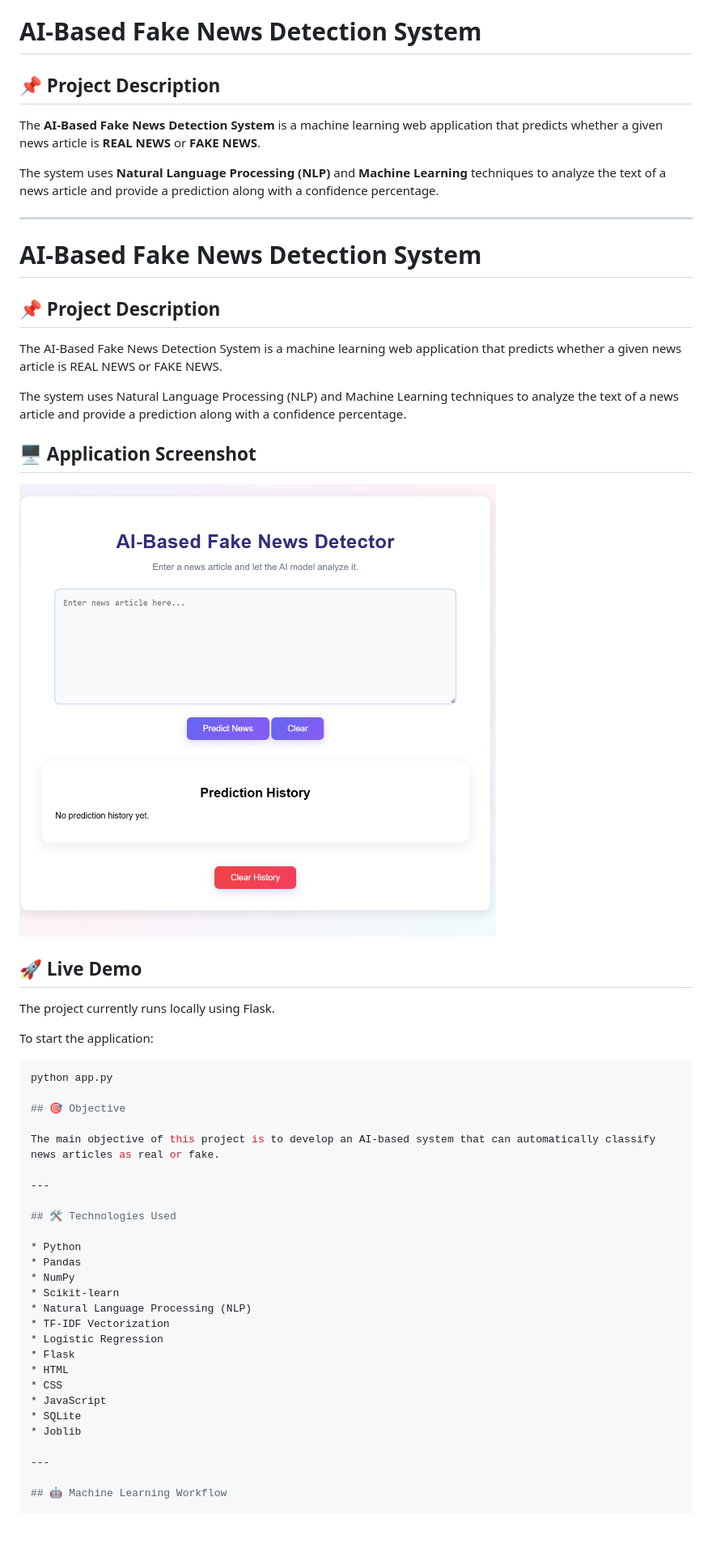
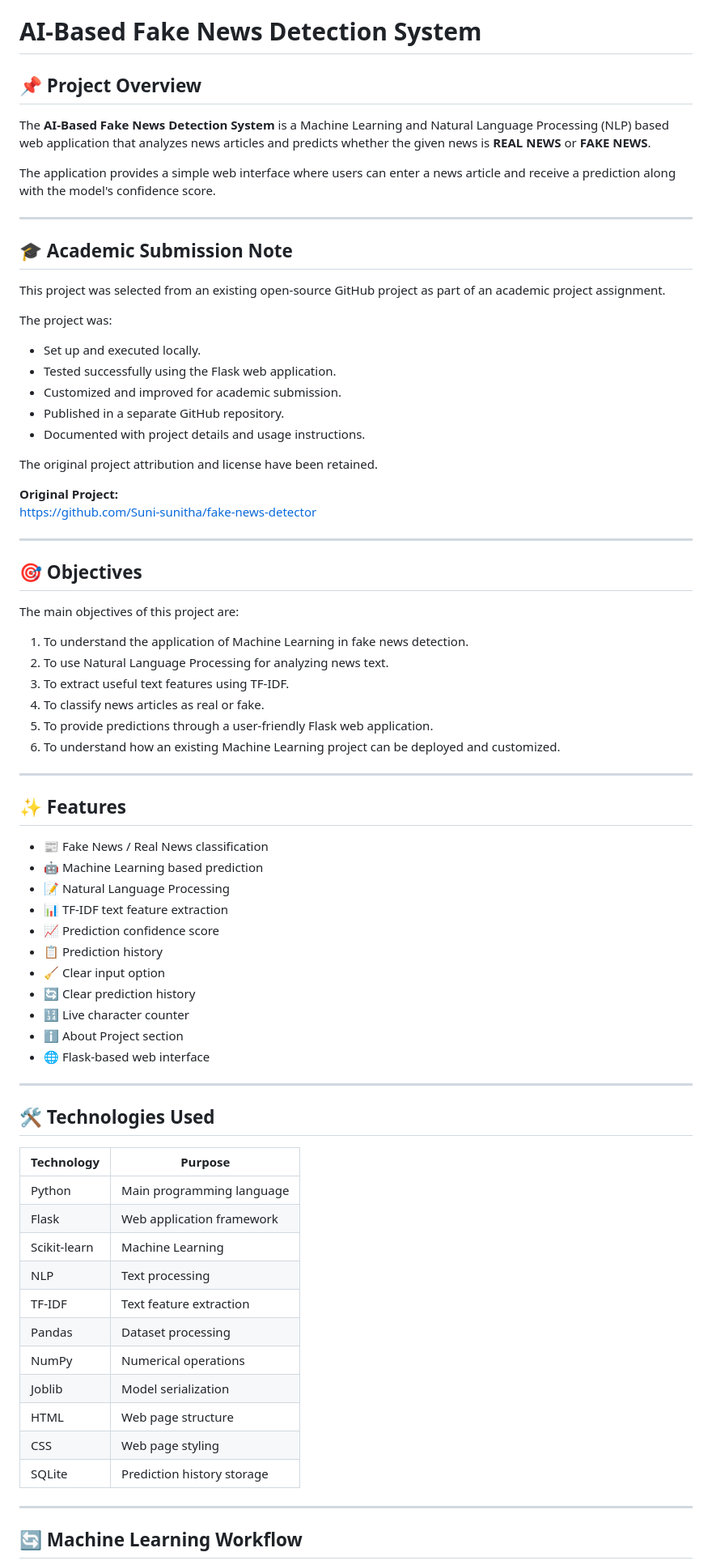
Before and after one commit to hariommewada881/fake-news-detector, a Markdown page: README.md, the part around one of its changes. Shown at 81% size. GitHub-like rendering; blank space fills up the shorter version.

Commit message:
Update README for academic submission

````diff
--- a/README.md
+++ b/README.md
@@ -1,55 +1,78 @@
 # AI-Based Fake News Detection System
 
-## 📌 Project Description
+## 📌 Project Overview
 
-The **AI-Based Fake News Detection System** is a machine learning web application that predicts whether a given news article is **REAL NEWS** or **FAKE NEWS**.
+The **AI-Based Fake News Detection System** is a Machine Learning and Natural Language Processing (NLP) based web application that analyzes news articles and predicts whether the given news is **REAL NEWS** or **FAKE NEWS**.
 
-The system uses **Natural Language Processing (NLP)** and **Machine Learning** techniques to analyze the text of a news article and provide a prediction along with a confidence percentage.
+The application provides a simple web interface where users can enter a news article and receive a prediction along with the model's confidence score.
 
 ---
-# AI-Based Fake News Detection System
 
-## 📌 Project Description
+## 🎓 Academic Submission Note
 
-The AI-Based Fake News Detection System is a machine learning web application that predicts whether a given news article is REAL NEWS or FAKE NEWS.
+This project was selected from an existing open-source GitHub project as part of an academic project assignment.
 
-The system uses Natural Language Processing (NLP) and Machine Learning techniques to analyze the text of a news article and provide a prediction along with a confidence percentage.
+The project was:
 
-## 🖥️ Application Screenshot
+- Set up and executed locally.
+- Tested successfully using the Flask web application.
+- Customized and improved for academic submission.
+- Published in a separate GitHub repository.
+- Documented with project details and usage instructions.
 
-![AI-Based Fake News Detector](screenshots/home.jpeg)
-## 🚀 Live Demo
+The original project attribution and license have been retained.
 
-The project currently runs locally using Flask.
+**Original Project:**
+https://github.com/Suni-sunitha/fake-news-detector
 
-To start the application:
+---
 
-```bash
-python app.py
+## 🎯 Objectives
 
-## 🎯 Objective
+The main objectives of this project are:
 
-The main objective of this project is to develop an AI-based system that can automatically classify news articles as real or fake.
+1. To understand the application of Machine Learning in fake news detection.
+2. To use Natural Language Processing for analyzing news text.
+3. To extract useful text features using TF-IDF.
+4. To classify news articles as real or fake.
+5. To provide predictions through a user-friendly Flask web application.
+6. To understand how an existing Machine Learning project can be deployed and customized.
+
+---
+
+## ✨ Features
+
+- 📰 Fake News / Real News classification
+- 🤖 Machine Learning based prediction
+- 📝 Natural Language Processing
+- 📊 TF-IDF text feature extraction
+- 📈 Prediction confidence score
+- 📋 Prediction history
+- 🧹 Clear input option
+- 🔄 Clear prediction history
+- 🔢 Live character counter
+- ℹ️ About Project section
+- 🌐 Flask-based web interface
 
 ---
 
 ## 🛠️ Technologies Used
 
-* Python
-* Pandas
-* NumPy
-* Scikit-learn
-* Natural Language Processing (NLP)
-* TF-IDF Vectorization
-* Logistic Regression
-* Flask
-* HTML
-* CSS
-* JavaScript
-* SQLite
-* Joblib
+| Technology | Purpose |
+|---|---|
+| Python | Main programming language |
+| Flask | Web application framework |
+| Scikit-learn | Machine Learning |
+| NLP | Text processing |
+| TF-IDF | Text feature extraction |
+| Pandas | Dataset processing |
+| NumPy | Numerical operations |
+| Joblib | Model serialization |
+| HTML | Web page structure |
+| CSS | Web page styling |
+| SQLite | Prediction history storage |
 
 ---
 
-## 🤖 Machine Learning Workflow
+## 🔄 Machine Learning Workflow
 
````
Also changed, not shown: other parts of README.md (+126 -149 lines).
